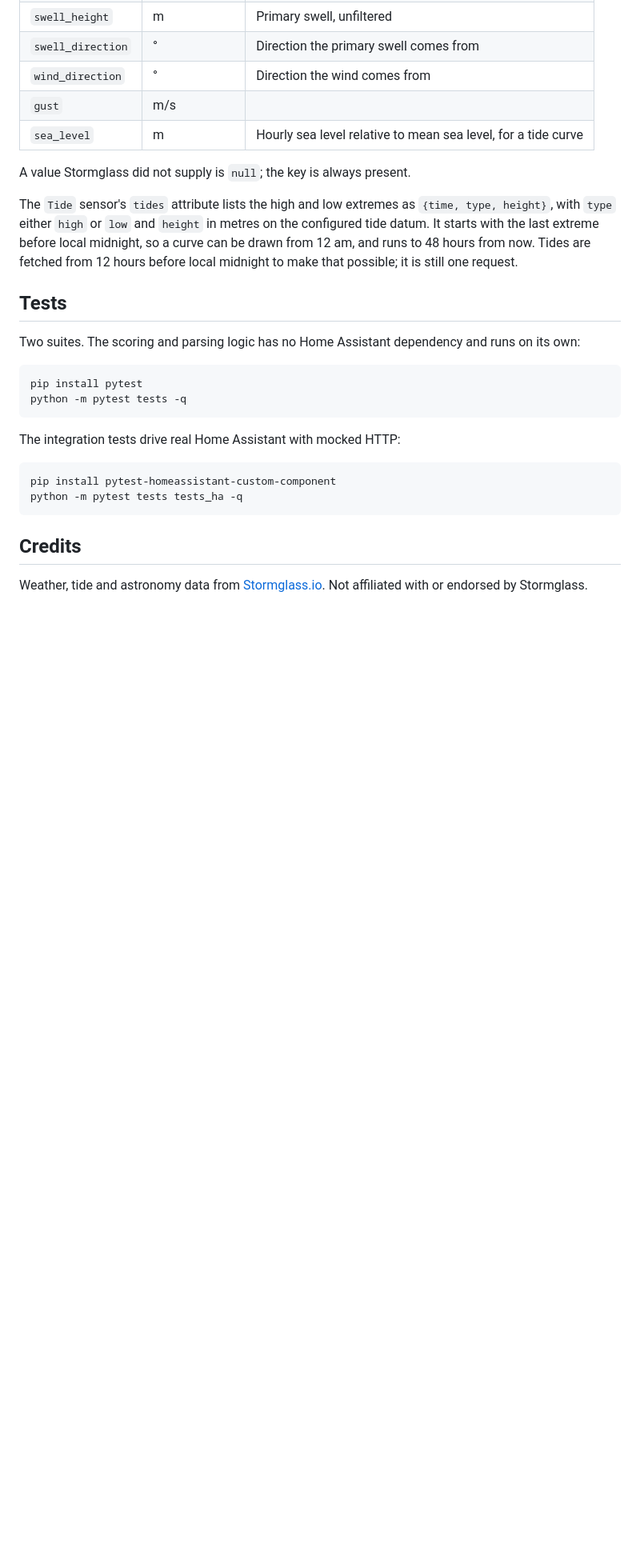
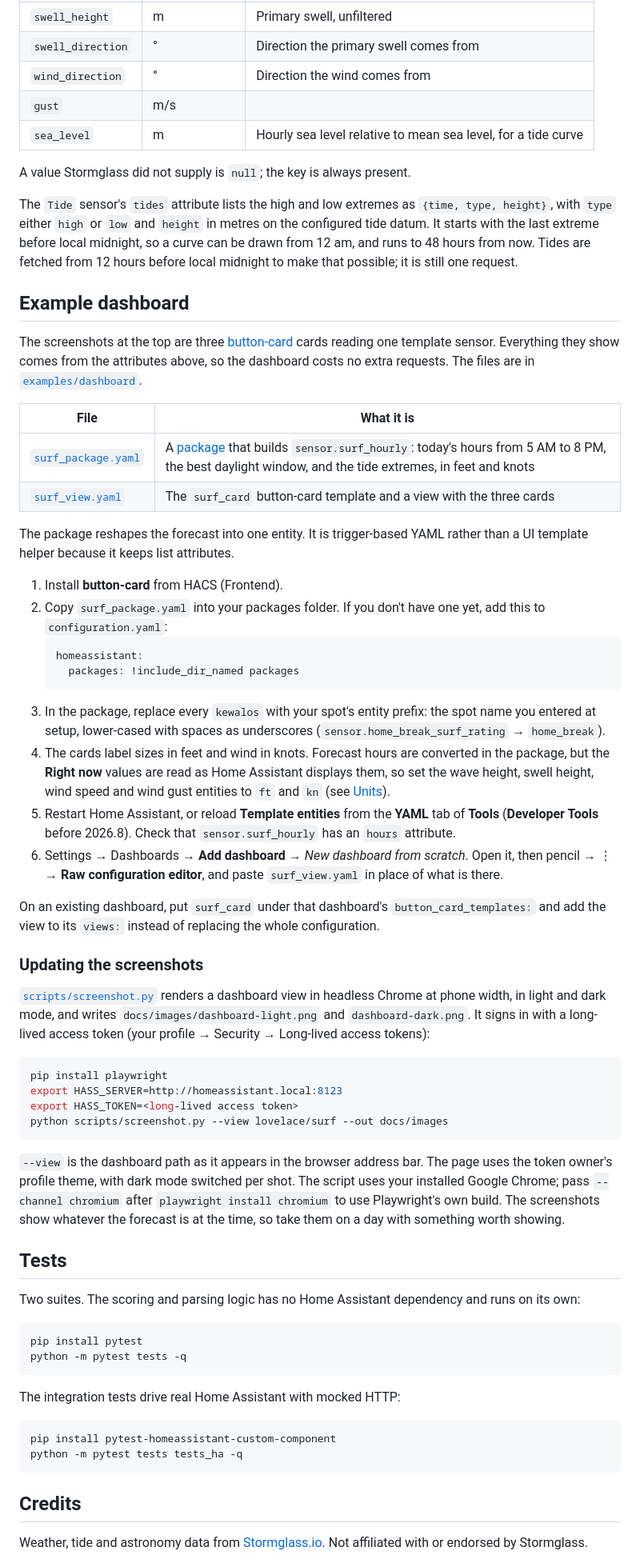
Before and after one commit to jcconnell/ha-surf-forecast, a Markdown page: README.md, the part around one of its changes. Shown at 80% size. GitHub-like rendering; blank space fills up the shorter version.

````diff
--- a/README.md
+++ b/README.md
@@ -243,6 +248,67 @@ midnight, so a curve can be drawn from 12 am, and runs to 48 hours from now.
 Tides are fetched from 12 hours before local midnight to make that possible; it
 is still one request.
 
+## Example dashboard
+
+The screenshots at the top are three [button-card](https://github.com/custom-cards/button-card)
+cards reading one template sensor. Everything they show comes from the
+attributes above, so the dashboard costs no extra requests. The files are in
+[`examples/dashboard`](examples/dashboard).
+
+| File | What it is |
+| --- | --- |
+| [`surf_package.yaml`](examples/dashboard/surf_package.yaml) | A [package](https://www.home-assistant.io/docs/configuration/packages/) that builds `sensor.surf_hourly`: today's hours from 5 AM to 8 PM, the best daylight window, and the tide extremes, in feet and knots |
+| [`surf_view.yaml`](examples/dashboard/surf_view.yaml) | The `surf_card` button-card template and a view with the three cards |
+
+The package reshapes the forecast into one entity. It is trigger-based YAML
+rather than a UI template helper because it keeps list attributes.
+
+1. Install **button-card** from HACS (Frontend).
+2. Copy `surf_package.yaml` into your packages folder. If you don't have one
+   yet, add this to `configuration.yaml`:
+   ```yaml
+   homeassistant:
+     packages: !include_dir_named packages
+   ```
+3. In the package, replace every `kewalos` with your spot's entity prefix: the
+   spot name you entered at setup, lower-cased with spaces as underscores
+   (`sensor.home_break_surf_rating` → `home_break`).
+4. The cards label sizes in feet and wind in knots. Forecast hours are
+   converted in the package, but the **Right now** values are read as Home
+   Assistant displays them, so set the wave height, swell height, wind speed
+   and wind gust entities to `ft` and `kn` (see [Units](#units)).
+5. Restart Home Assistant, or reload **Template entities** from the **YAML**
+   tab of **Tools** (**Developer Tools** before 2026.8). Check that
+   `sensor.surf_hourly` has an `hours` attribute.
+6. Settings → Dashboards → **Add dashboard** → *New dashboard from scratch*.
+   Open it, then pencil → ⋮ → **Raw configuration editor**, and paste
+   `surf_view.yaml` in place of what is there.
+
+On an existing dashboard, put `surf_card` under that dashboard's
+`button_card_templates:` and add the view to its `views:` instead of replacing
+the whole configuration.
+
+### Updating the screenshots
+
+[`scripts/screenshot.py`](scripts/screenshot.py) renders a dashboard view in
+headless Chrome at phone width, in light and dark mode, and writes
+`docs/images/dashboard-light.png` and `dashboard-dark.png`. It signs in with a
+long-lived access token (your profile → Security → Long-lived access tokens):
+
+```bash
+pip install playwright
+export HASS_SERVER=http://homeassistant.local:8123
+export HASS_TOKEN=<long-lived access token>
+python scripts/screenshot.py --view lovelace/surf --out docs/images
+```
+
+`--view` is the dashboard path as it appears in the browser address bar. The
+page uses the token owner's profile theme, with dark mode switched per shot. The
+script uses your installed Google Chrome; pass `--channel chromium` after
+`playwright install chromium` to use Playwright's own build. The screenshots
+show whatever the forecast is at the time, so take them on a day with
+something worth showing.
+
 ## Tests
 
 Two suites. The scoring and parsing logic has no Home Assistant dependency and
````
Also changed, not shown: other parts of README.md (+6 -1 lines), docs/images/dashboard-dark.png (added), docs/images/dashboard-light.png (added), 4 other files.
